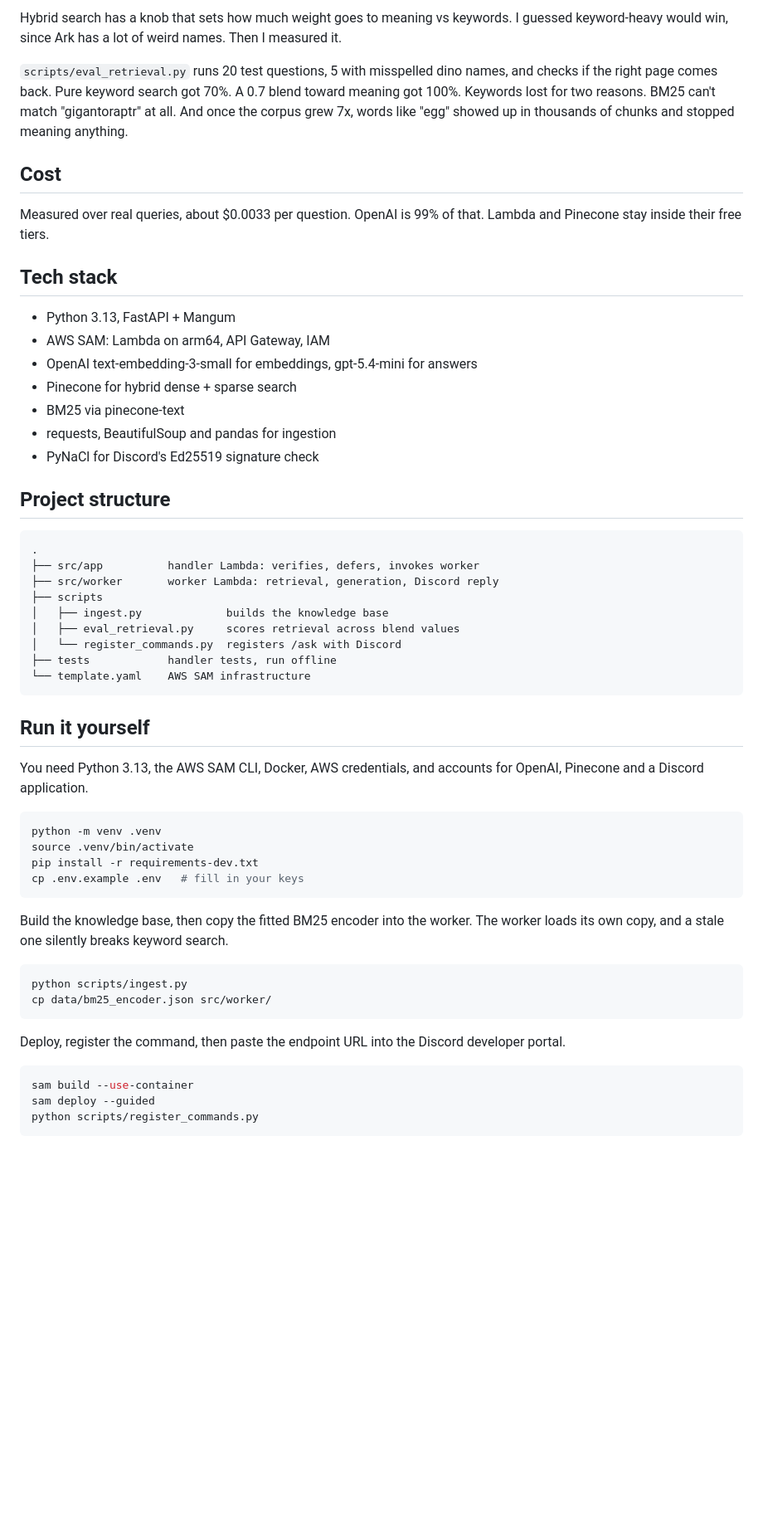
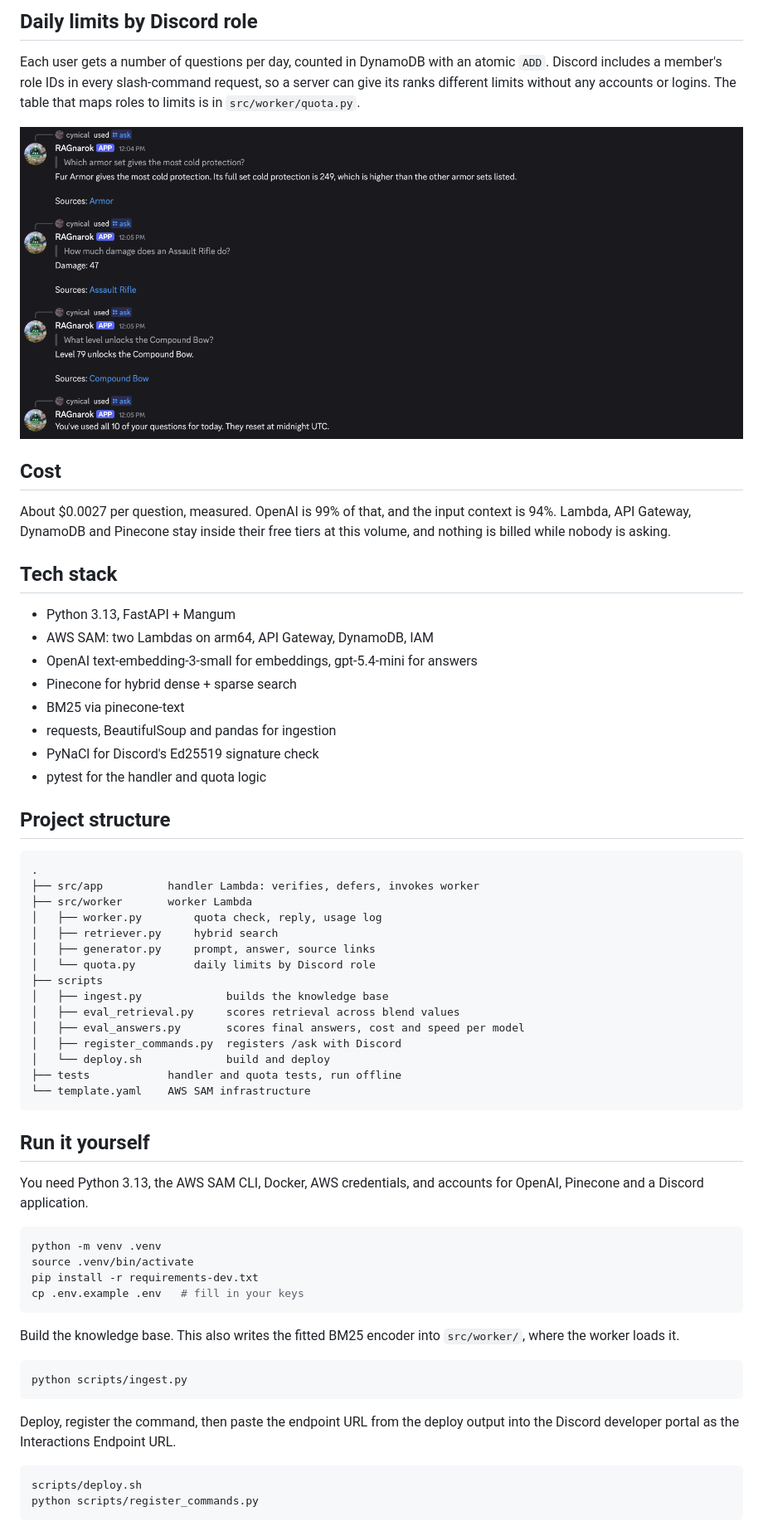
Before and after one commit to CynicalD/RAGnarok, a Markdown page: README.md, the part around one of its changes. Shown at 83% size. Drawn GitHub-style; pictures changed too: docs/demo-limit.png (added); blank space fills up the shorter version.

````diff
--- a/README.md
+++ b/README.md
@@ -35,33 +102,42 @@ It's a RAG pipeline running on two AWS Lambdas.
 
-Hybrid search has a knob that sets how much weight goes to meaning vs keywords. I guessed keyword-heavy would win, since Ark has a lot of weird names. Then I measured it.
+## Daily limits by Discord role
 
-`scripts/eval_retrieval.py` runs 20 test questions, 5 with misspelled dino names, and checks if the right page comes back. Pure keyword search got 70%. A 0.7 blend toward meaning got 100%. Keywords lost for two reasons. BM25 can't match "gigantoraptr" at all. And once the corpus grew 7x, words like "egg" showed up in thousands of chunks and stopped meaning anything.
+Each user gets a number of questions per day, counted in DynamoDB with an atomic `ADD`. Discord includes a member's role IDs in every slash-command request, so a server can give its ranks different limits without any accounts or logins. The table that maps roles to limits is in `src/worker/quota.py`.
+
+![Three answers, then the daily limit message](docs/demo-limit.png)
 
 ## Cost
 
-Measured over real queries, about $0.0033 per question. OpenAI is 99% of that. Lambda and Pinecone stay inside their free tiers.
+About $0.0027 per question, measured. OpenAI is 99% of that, and the input context is 94%. Lambda, API Gateway, DynamoDB and Pinecone stay inside their free tiers at this volume, and nothing is billed while nobody is asking.
 
 ## Tech stack
 
 - Python 3.13, FastAPI + Mangum
-- AWS SAM: Lambda on arm64, API Gateway, IAM
+- AWS SAM: two Lambdas on arm64, API Gateway, DynamoDB, IAM
 - OpenAI text-embedding-3-small for embeddings, gpt-5.4-mini for answers
 - Pinecone for hybrid dense + sparse search
 - BM25 via pinecone-text
 - requests, BeautifulSoup and pandas for ingestion
 - PyNaCl for Discord's Ed25519 signature check
+- pytest for the handler and quota logic
 
 ## Project structure
 
 ```text
 .
 ├── src/app          handler Lambda: verifies, defers, invokes worker
-├── src/worker       worker Lambda: retrieval, generation, Discord reply
+├── src/worker       worker Lambda
+│   ├── worker.py        quota check, reply, usage log
+│   ├── retriever.py     hybrid search
+│   ├── generator.py     prompt, answer, source links
+│   └── quota.py         daily limits by Discord role
 ├── scripts
 │   ├── ingest.py             builds the knowledge base
 │   ├── eval_retrieval.py     scores retrieval across blend values
-│   └── register_commands.py  registers /ask with Discord
-├── tests            handler tests, run offline
+│   ├── eval_answers.py       scores final answers, cost and speed per model
+│   ├── register_commands.py  registers /ask with Discord
+│   └── deploy.sh             build and deploy
+├── tests            handler and quota tests, run offline
 └── template.yaml    AWS SAM infrastructure
 ```
 
@@ -76,16 +152,14 @@ pip install -r requirements-dev.txt
 cp .env.example .env   # fill in your keys
 ```
 
-Build the knowledge base, then copy the fitted BM25 encoder into the worker. The worker loads its own copy, and a stale one silently breaks keyword search.
+Build the knowledge base. This also writes the fitted BM25 encoder into `src/worker/`, where the worker loads it.
 
 ```bash
 python scripts/ingest.py
-cp data/bm25_encoder.json src/worker/
 ```
 
-Deploy, register the command, then paste the endpoint URL into the Discord developer portal.
+Deploy, register the command, then paste the endpoint URL from the deploy output into the Discord developer portal as the Interactions Endpoint URL.
 
 ```bash
-sam build --use-container
-sam deploy --guided
+scripts/deploy.sh
 python scripts/register_commands.py
````
Also changed, not shown: other parts of README.md (+102 -24 lines), docs/demo.png (added).
